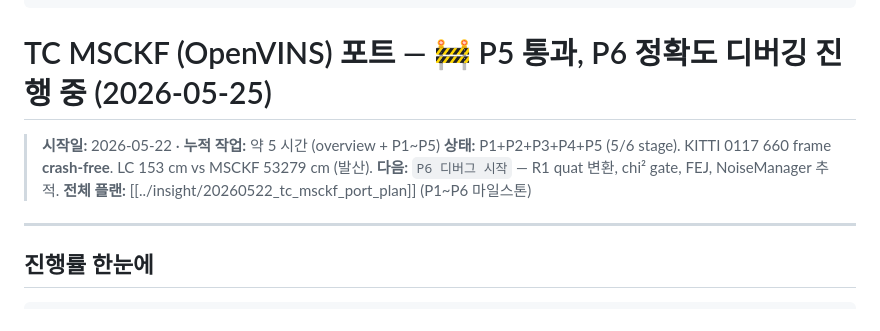
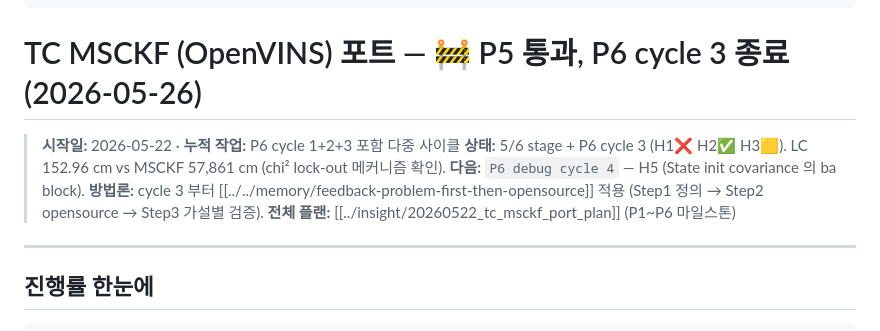
Before and after one commit to taetechpro/navisys-study-note, a Markdown page: docs/Practice/tc_msckf_port_progress.md, the part around one of its changes. Rendered like a GitHub page.

```diff
--- a/docs/Practice/tc_msckf_port_progress.md
+++ b/docs/Practice/tc_msckf_port_progress.md
@@ -12,11 +12,12 @@ related:
 status: in_progress
 ---
 
-# TC MSCKF (OpenVINS) 포트 — 🚧 P5 통과, P6 정확도 디버깅 진행 중 (2026-05-25)
+# TC MSCKF (OpenVINS) 포트 — 🚧 P5 통과, P6 cycle 3 종료 (2026-05-26)
 
-> **시작일:** 2026-05-22 · **누적 작업:** 약 5 시간 (overview + P1~P5)
-> **상태:** P1+P2+P3+P4+P5 (5/6 stage). KITTI 0117 660 frame **crash-free**. LC 153 cm vs MSCKF 53279 cm (발산).
-> **다음:** `P6 디버그 시작` — R1 quat 변환, chi² gate, FEJ, NoiseManager 추적.
+> **시작일:** 2026-05-22 · **누적 작업:** P6 cycle 1+2+3 포함 다중 사이클
+> **상태:** 5/6 stage + P6 cycle 3 (H1❌ H2✅ H3🟨). LC 152.96 cm vs MSCKF 57,861 cm (chi² lock-out 메커니즘 확인).
+> **다음:** `P6 debug cycle 4` — H5 (State init covariance 의 ba block).
+> **방법론:** cycle 3 부터 [[../../memory/feedback-problem-first-then-opensource]] 적용 (Step1 정의 → Step2 opensource → Step3 가설별 검증).
 > **전체 플랜:** [[../insight/20260522_tc_msckf_port_plan]] (P1~P6 마일스톤)
 
 ---
```
Also changed, not shown: other parts of docs/Practice/tc_msckf_port_progress.md (+34 -0 lines), CHANGELOG.md (+37 -7 lines).
